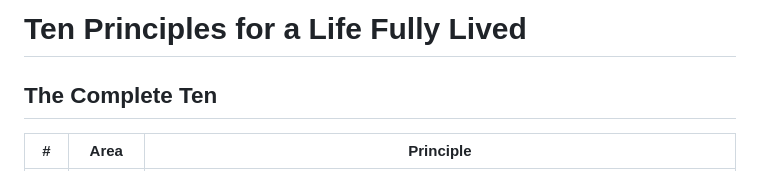
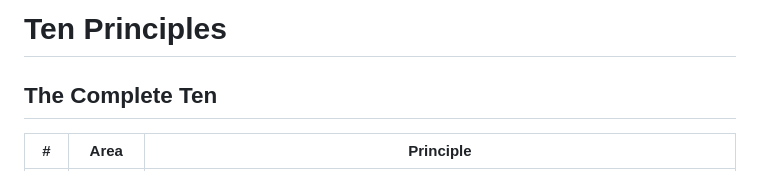
Before and after one commit to Cand1d/ten-principles, a Markdown page: README.md, the part around the change. Drawn GitHub-style.

```diff
--- a/README.md
+++ b/README.md
@@ -1,4 +1,4 @@
-# Ten Principles for a Life Fully Lived
+# Ten Principles
 
 ## The Complete Ten
 
```
